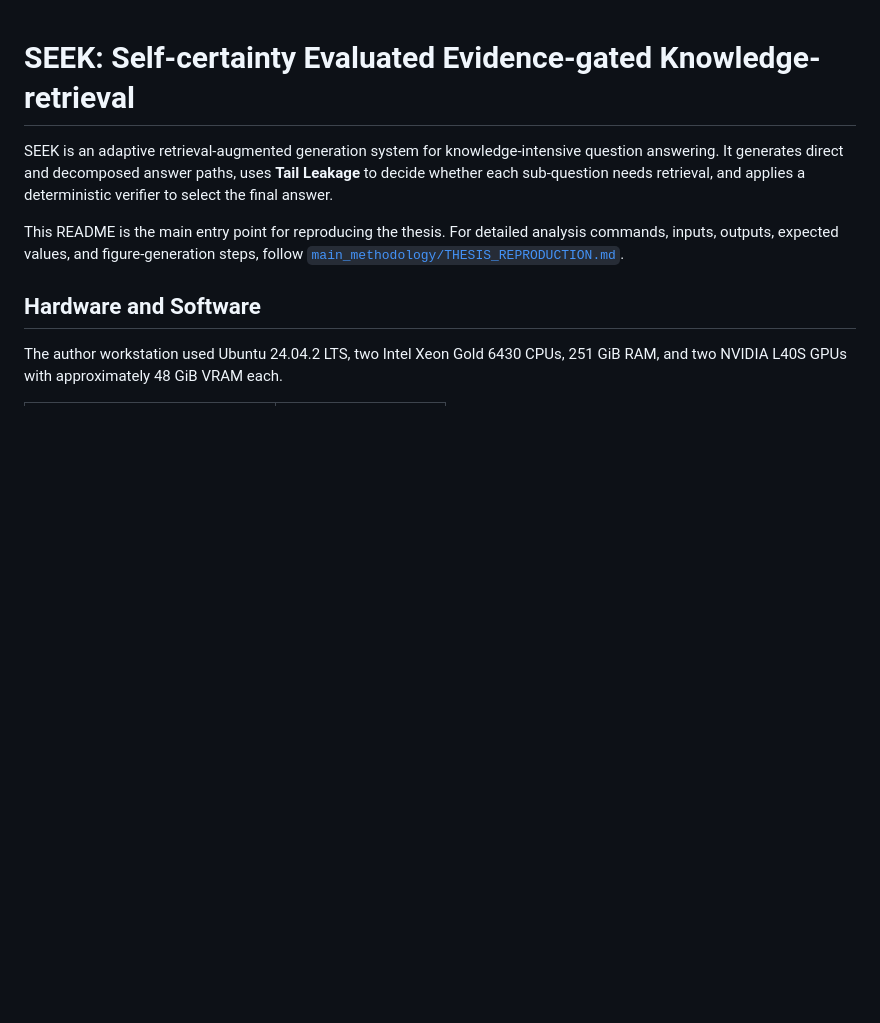
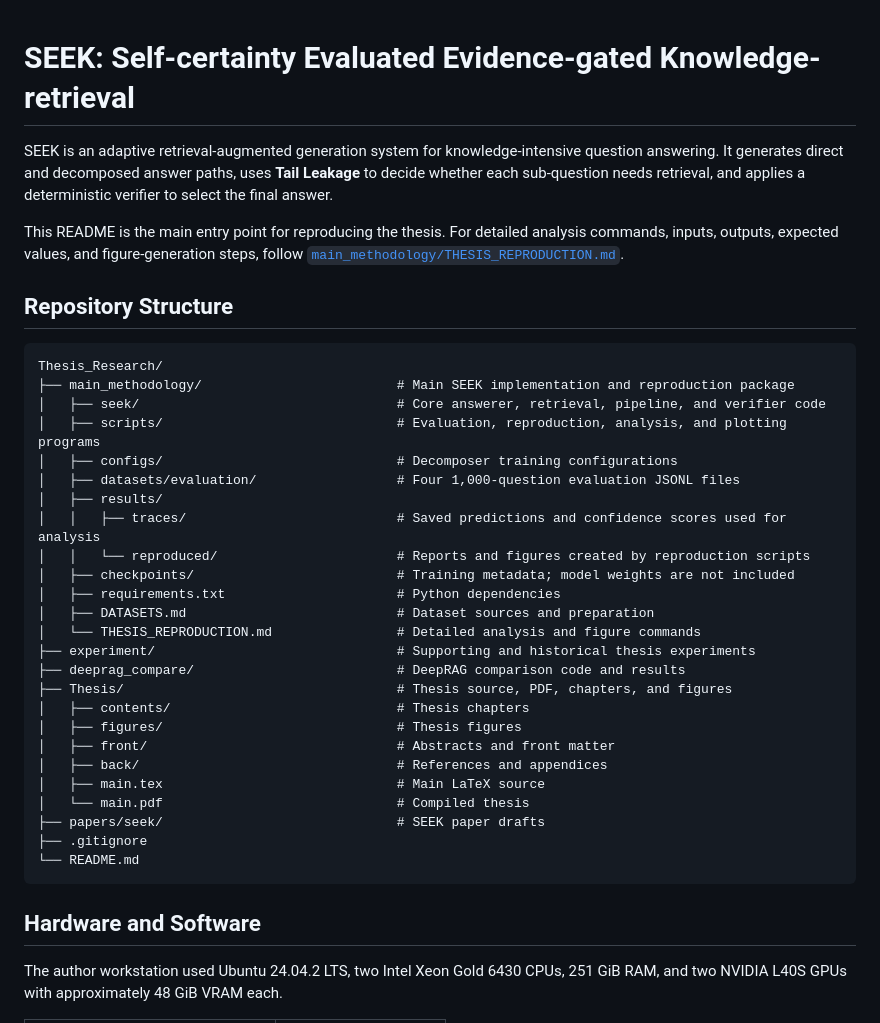
Before and after one commit to HY-Chien/Thesis_Research, a Markdown page: README.md, the part around the change. Drawn GitHub-style; blank space fills up the shorter version.

Commit message:
Document repository structure

````diff
--- a/README.md
+++ b/README.md
@@ -9,6 +9,36 @@ This README is the main entry point for reproducing the thesis. For detailed
 analysis commands, inputs, outputs, expected values, and figure-generation
 steps, follow
 [`main_methodology/THESIS_REPRODUCTION.md`](main_methodology/THESIS_REPRODUCTION.md).
+
+## Repository Structure
+
+```text
+Thesis_Research/
+├── main_methodology/                         # Main SEEK implementation and reproduction package
+│   ├── seek/                                 # Core answerer, retrieval, pipeline, and verifier code
+│   ├── scripts/                              # Evaluation, reproduction, analysis, and plotting programs
+│   ├── configs/                              # Decomposer training configurations
+│   ├── datasets/evaluation/                  # Four 1,000-question evaluation JSONL files
+│   ├── results/
+│   │   ├── traces/                           # Saved predictions and confidence scores used for analysis
+│   │   └── reproduced/                       # Reports and figures created by reproduction scripts
+│   ├── checkpoints/                          # Training metadata; model weights are not included
+│   ├── requirements.txt                      # Python dependencies
+│   ├── DATASETS.md                           # Dataset sources and preparation
+│   └── THESIS_REPRODUCTION.md                # Detailed analysis and figure commands
+├── experiment/                               # Supporting and historical thesis experiments
+├── deeprag_compare/                          # DeepRAG comparison code and results
+├── Thesis/                                   # Thesis source, PDF, chapters, and figures
+│   ├── contents/                             # Thesis chapters
+│   ├── figures/                              # Thesis figures
+│   ├── front/                                # Abstracts and front matter
+│   ├── back/                                 # References and appendices
+│   ├── main.tex                              # Main LaTeX source
+│   └── main.pdf                              # Compiled thesis
+├── papers/seek/                              # SEEK paper drafts
+├── .gitignore
+└── README.md
+```
 
 ## Hardware and Software
 
````
